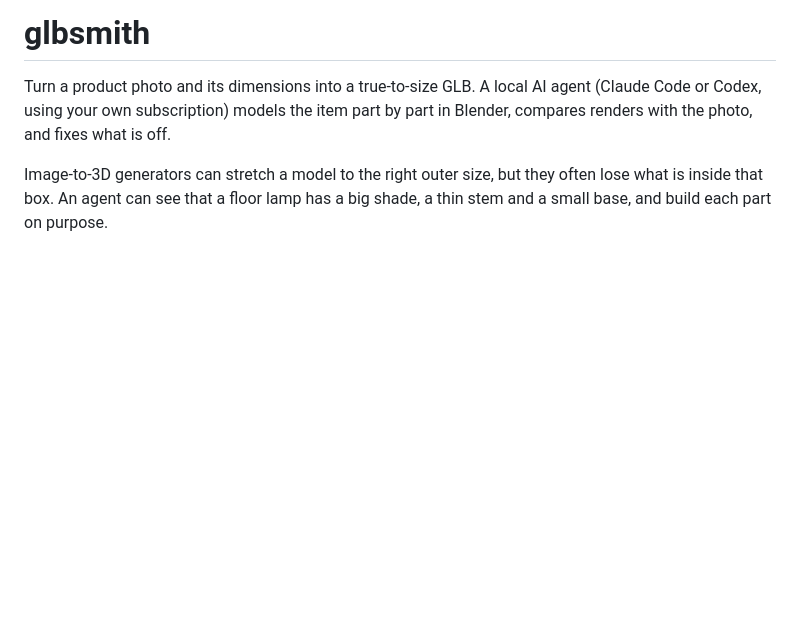
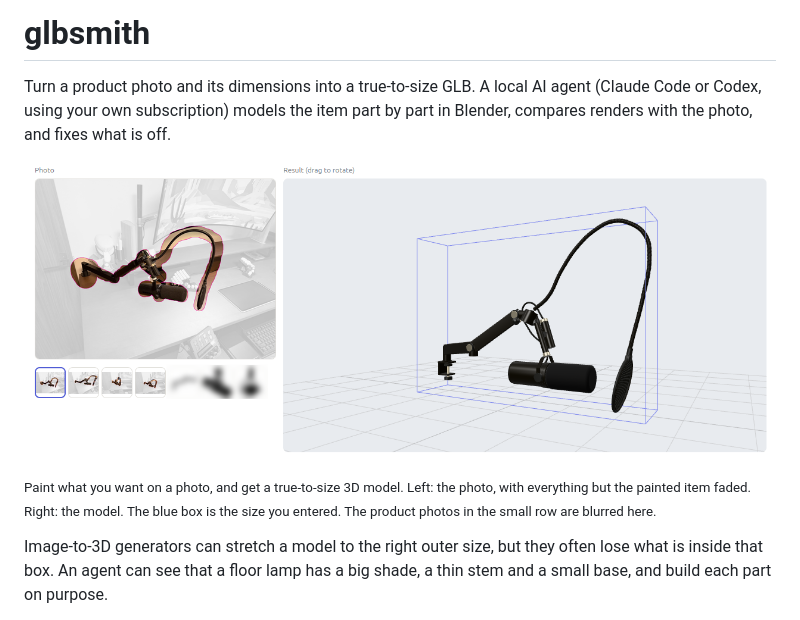
Before and after one commit to maromocooo/glbsmith, a Markdown page: README.md, the part around the change. Drawn GitHub-style; pictures changed too: docs/images/result.png (added); blank space fills up the shorter version.

Commit message:
docs: show the painted photo and finished model at the top of the README
Co-Authored-By: Claude Opus 5.5 <noreply@anthropic.com>

```diff
--- a/README.md
+++ b/README.md
@@ -1,6 +1,10 @@
 # glbsmith
 
 Turn a product photo and its dimensions into a true-to-size GLB. A local AI agent (Claude Code or Codex, using your own subscription) models the item part by part in Blender, compares renders with the photo, and fixes what is off.
+
+![A desk photo with a microphone setup painted on it, next to the finished 3D model in the viewer](docs/images/result.png)
+
+<sub>Paint what you want on a photo, and get a true-to-size 3D model. Left: the photo, with everything but the painted item faded. Right: the model. The blue box is the size you entered. The product photos in the small row are blurred here.</sub>
 
 Image-to-3D generators can stretch a model to the right outer size, but they often lose what is inside that box. An agent can see that a floor lamp has a big shade, a thin stem and a small base, and build each part on purpose.
 
```
